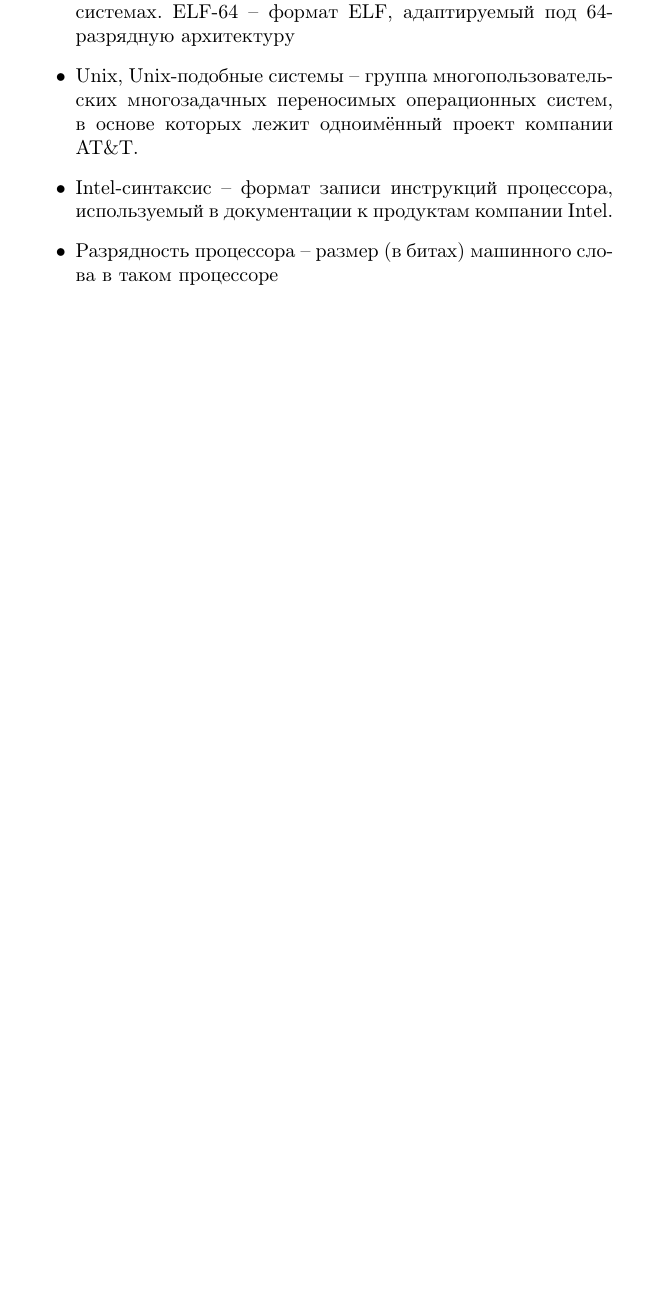
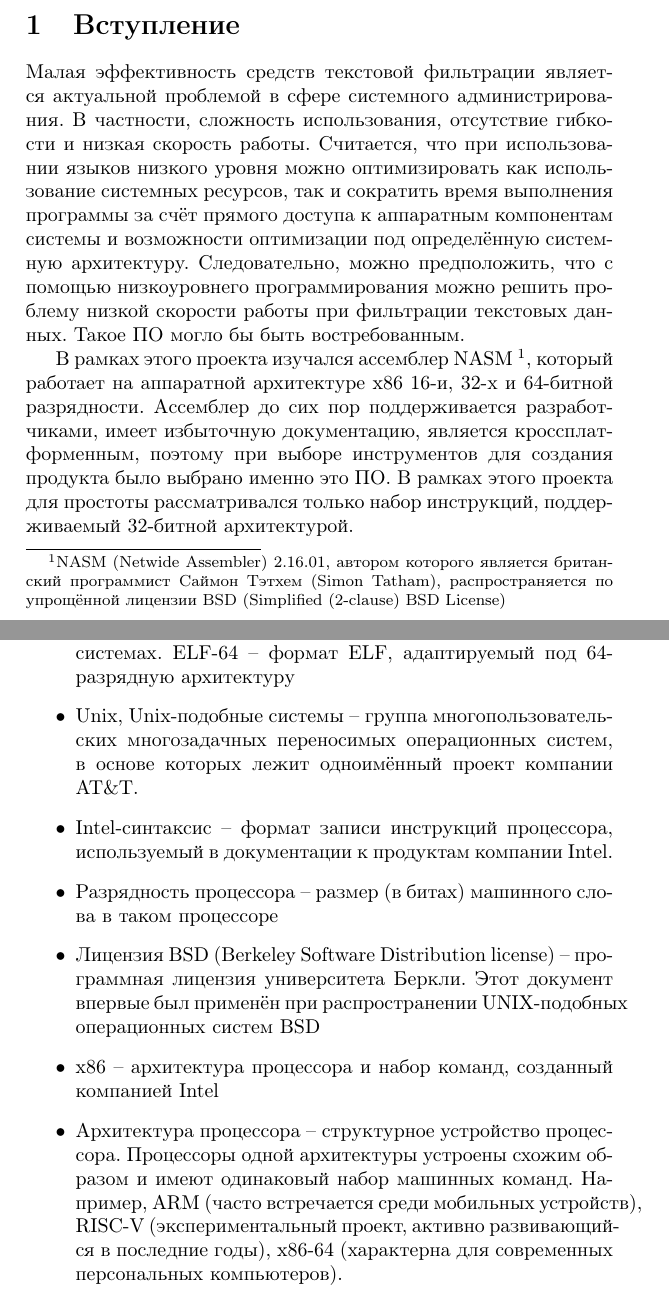
Before and after one commit to mb6ockatf/lls, a LaTeX document (README.tex): part of page 5 of 6 before the commit and two parts of pages 4 and 9 of 9 after it, the two joined at a grey line, cut at the place of the change, the shorter picture padded with empty space. Compiled offline with pdfLaTeX.

Commit message:
feat(project text): introduction

```diff
--- a/README.tex
+++ b/README.tex
@@ -1,6 +1,8 @@
 \documentclass[a4paper]{article}
 \usepackage[T1]{fontenc}
-\usepackage[a5paper,nohead,foot=1cm]{geometry}
+\usepackage[bindingoffset=0cm,bottom=2cm,a5paper,nohead,foot=1cm]{geometry}
+%\usepackage[left=2cm,right=2cm,
+%    top=2cm,bottom=2cm,bindingoffset=0cm]{geometry}
 \pagestyle{plain}
 \usepackage[utf8]{inputenc}
 \fussy
@@ -33,5 +33,27 @@
 \end{itemize}
 
 \pagebreak
+\section{Вступление}
+	Малая эффективность средств текстовой фильтрации является актуальной
+	проблемой в сфере системного администрирования. В частности, сложность
+	использования, отсутствие гибкости и низкая скорость работы. Считается,
+	что при использовании языков низкого уровня можно оптимизировать как
+	использование системных ресурсов, так и сократить время выполнения
+	программы за счёт прямого доступа к аппаратным компонентам системы и
+	возможности оптимизации под определённую системную архитектуру.
+	Следовательно, можно предположить, что с помощью низкоуровнего
+	программирования можно решить проблему низкой скорости работы при
+	фильтрации текстовых данных. Такое ПО могло бы быть востребованным.
 
-\section{Глоссарий}
+	В рамках этого проекта изучался ассемблер NASM
+	\footnote{NASM (Netwide Assembler) 2.16.01, автором которого является
+	британский программист Саймон Тэтхем (Simon Tatham), распространяется
+	по упрощённой лицензии BSD (Simplified (2-clause) BSD License)},
+	который работает на аппаратной архитектуре x86 16-и, 32-х и 64-битной
+	разрядности. Ассемблер до сих пор поддерживается разработчиками, имеет
+	избыточную документацию, является кроссплатформенным, поэтому при выборе
+	инструментов для создания продукта было выбрано именно это ПО. В рамках
+	этого проекта для простоты рассматривался только набор инструкций,
+	поддерживаемый 32-битной архитектурой.
+\pagebreak
+\section{Продукт}
@@ -84,4 +132,16 @@
 			используемый в документации к продуктам компании Intel.
 		\item Разрядность процессора -- размер (в битах) машинного
 			слова в таком процессоре
-	\end{itemize}
+		\item Лицензия BSD (Berkeley Software Distribution license) --
+			программная лицензия университета Беркли. Этот документ
+			впервые был применён при распространении UNIX-подобных
+			операционных систем BSD
+		\item x86 -- архитектура процессора и набор команд, созданный
+			компанией Intel
+		\item Архитектура процессора -- структурное устройство
+			процессора. Процессоры одной архитектуры устроены схожим
+			образом и имеют одинаковый набор машинных команд.
+			Например, ARM (часто встречается среди мобильных
+			устройств), RISC-V (экспериментальный проект, активно
+			развивающийся в последние годы), x86-64 (характерна для
+			современных персональных компьютеров).  \end{itemize}
```
Also changed, not shown: README.pdf, README.tex (50 more changed lines).
